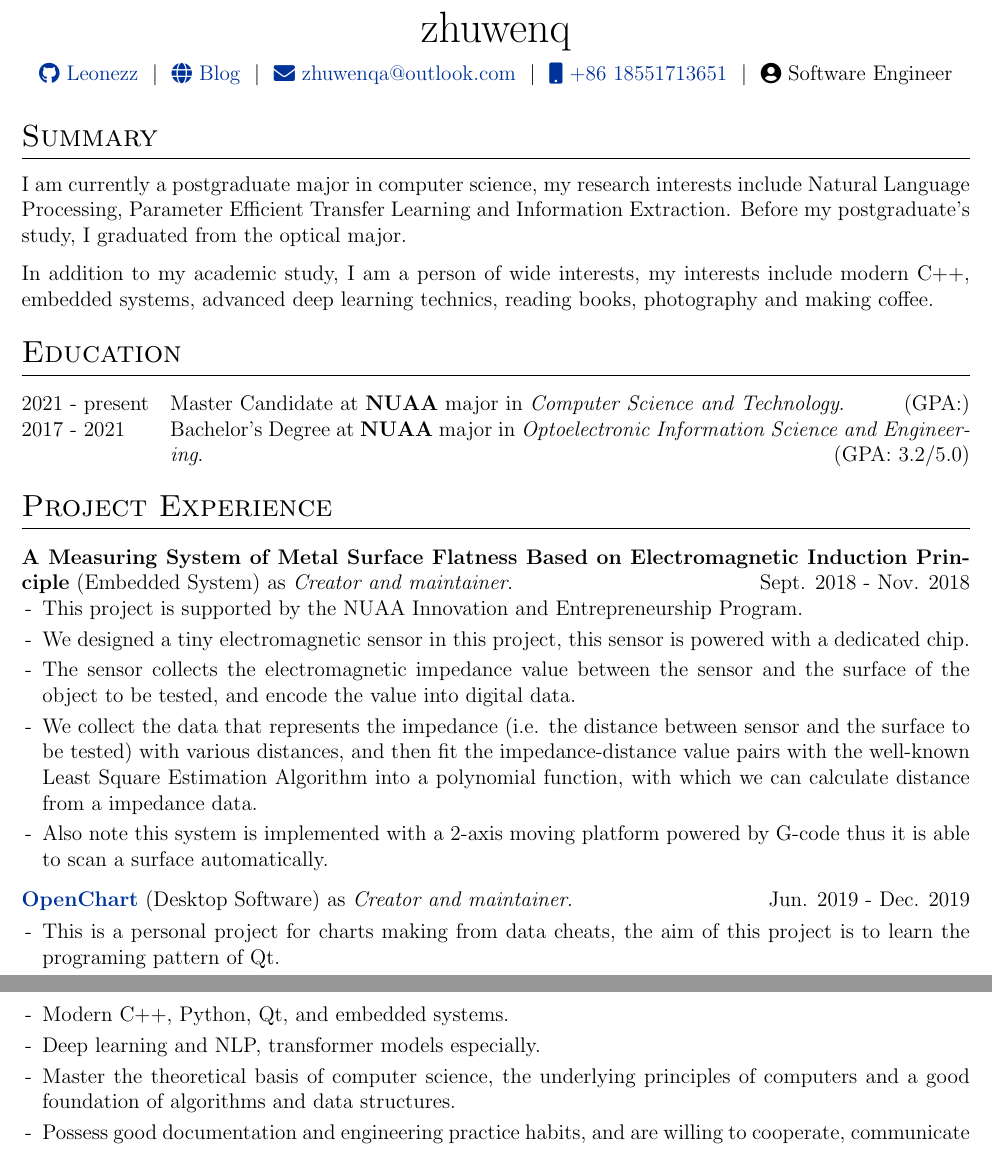
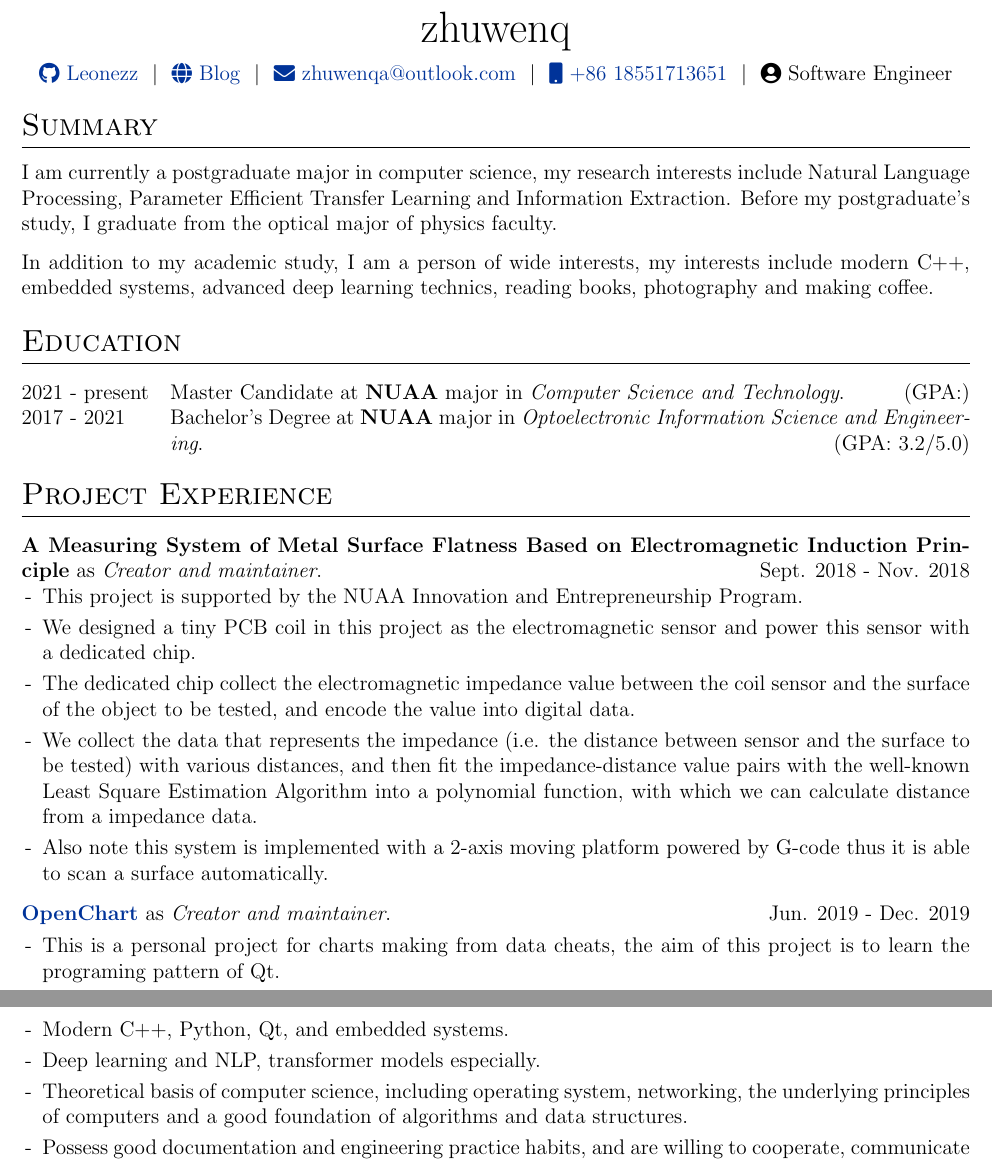
Before and after one commit to Leonezz/CV, a LaTeX CV (cv.tex): two parts of pages 1 and 3 of 3, joined at a grey line, cut so that both start at the same text. Compiled offline with pdfLaTeX.

Commit message:
Update cv.tex

```diff
--- a/cv.tex
+++ b/cv.tex
@@ -118,7 +118,14 @@
 % \raisebox{-0.00\height}\faLinkedin\ username \ | \ \raisebox{-0.05\height}\faGlobe \ mysite.com  & \hfill \emoji{calling} number
 % \end{tabularx}
 
-\input{header.tex}
+\begin{tabularx}{\linewidth}{@{} C @{}}
+\Huge{zhuwenq} \\[7.5pt]
+\href{https://github.com/leonezz}{\raisebox{-0.05\height}\faGithub\ Leonezz} \ $|$ \
+\href{https://zhuwenq-blog.netlify.app}{\raisebox{-0.05\height}\faGlobe \ Blog} \ $|$ \
+\href{mailto:zhuwenqa@outlook.com}{\raisebox{-0.05\height}\faEnvelope \ zhuwenqa@outlook.com} \ $|$ \
+\href{tel:+8618551713651}{\raisebox{-0.05\height}\faMobile \ +86 18551713651} \ $|$ \
+\raisebox{-0.05\height}\faUserCircle \ Software Engineer \\
+\end{tabularx}
 
 %----------------------------------------------------------------------------------------
 % EXPERIENCE SECTIONS
@@ -126,12 +133,9 @@
 
 %Interests/ Keywords/ Summary
 \section{Summary}
-I am currently a postgraduate major in computer science, my research interests include Natural Language Processing,
-Parameter Efficient Transfer Learning and Information Extraction.
-Before my postgraduate's study, I graduated from the optical major.
+I am currently a postgraduate major in computer science, my research interests include Natural Language Processing, Parameter Efficient Transfer Learning and Information Extraction. Before my postgraduate's study, I graduate from the optical major of physics faculty.
 
-In addition to my academic study, I am a person of wide interests,
-my interests include modern C++, embedded systems, advanced deep learning technics, reading books, photography and making coffee.
+In addition to my academic study, I am a person of wide interests, my interests include modern C++, embedded systems, advanced deep learning technics, reading books, photography and making coffee.
 
 %----------------------------------------------------------------------------------------
 %	EDUCATION
@@ -148,13 +152,13 @@ my interests include modern C++, embedded systems, advanced deep learning techni
 \section{Project Experience}
 
 \begin{tabularx}{\linewidth}{ @{}X@{}  }
-\textbf{A Measuring System of Metal Surface Flatness Based on Electromagnetic Induction Principle} (Embedded System) as \textit{Creator and maintainer}.
+\textbf{A Measuring System of Metal Surface Flatness Based on Electromagnetic Induction Principle} as \textit{Creator and maintainer}.
 \signed{Sept. 2018 - Nov. 2018}\\[3.75pt]
 \begin{minipage}[t]{\linewidth}
     \begin{itemize}[nosep,after=\strut, leftmargin=1em, itemsep=3pt]
         \item[-] This project is supported by the NUAA Innovation and Entrepreneurship Program.
-        \item[-] We designed a tiny electromagnetic sensor in this project, this sensor is powered with a dedicated chip.
-        \item[-] The sensor collects the electromagnetic impedance value between the sensor and the surface of the object
+        \item[-] We designed a tiny PCB coil in this project as the electromagnetic sensor and power this sensor with a dedicated chip.
+        \item[-] The dedicated chip collect the electromagnetic impedance value between the coil sensor and the surface of the object
         to be tested, and encode the value into digital data.
         \item[-] We collect the data that represents the impedance (i.e. the distance between sensor and the surface to be tested)
         with various distances, and then fit the impedance-distance value pairs with the well-known Least Square Estimation Algorithm
@@ -165,7 +169,7 @@ my interests include modern C++, embedded systems, advanced deep learning techni
 \end{tabularx}
 
 \begin{tabularx}{\linewidth}{ @{}X@{} }
-    \href{https://github.com/leonezz/OpenChart.git}{\textbf{OpenChart}} (Desktop Software) as \textit{Creator and maintainer}.
+    \href{https://github.com/leonezz/OpenChart.git}{\textbf{OpenChart}} as \textit{Creator and maintainer}.
     \signed{Jun. 2019 - Dec. 2019} \\[3.75pt]
     \begin{minipage}[t]{\linewidth}
         \begin{itemize}[nosep,after=\strut, leftmargin=1em, itemsep=3pt]
@@ -252,7 +256,7 @@ my interests include modern C++, embedded systems, advanced deep learning techni
 \begin{itemize}[nosep,after=\strut, leftmargin=1em, itemsep=3pt]
     \item[-] Modern C++, Python, Qt, and embedded systems.
     \item[-] Deep learning and NLP, transformer models especially.
-    \item[-] Master the theoretical basis of computer science, the underlying principles of computers and a good foundation of algorithms and data structures.
+    \item[-] Theoretical basis of computer science, including operating system, networking, the underlying principles of computers and a good foundation of algorithms and data structures.
     \item[-] Possess good documentation and engineering practice habits, and are willing to cooperate, communicate and discuss with others.
 \end{itemize}
 \end{minipage}
```
